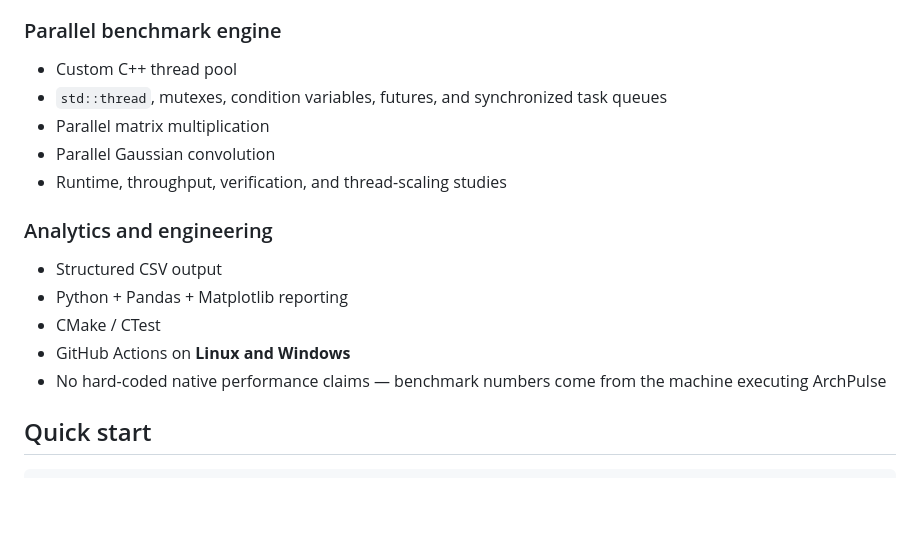
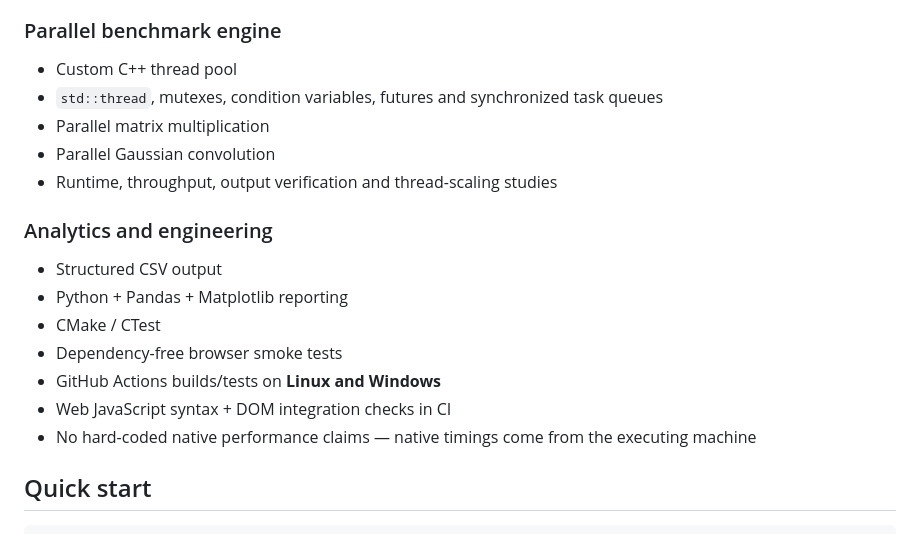
Before and after one commit to Rishikeshsanin/ArchPulse, a Markdown page: README.md, the part around one of its changes. Rendered like a GitHub page; blank space fills up the shorter version.

```diff
--- a/README.md
+++ b/README.md
@@ -58,18 +77,20 @@ The native project is where ArchPulse performs its systems-oriented experiments.
 ### Parallel benchmark engine
 
 - Custom C++ thread pool
-- `std::thread`, mutexes, condition variables, futures, and synchronized task queues
+- `std::thread`, mutexes, condition variables, futures and synchronized task queues
 - Parallel matrix multiplication
 - Parallel Gaussian convolution
-- Runtime, throughput, verification, and thread-scaling studies
+- Runtime, throughput, output verification and thread-scaling studies
 
 ### Analytics and engineering
 
 - Structured CSV output
 - Python + Pandas + Matplotlib reporting
 - CMake / CTest
-- GitHub Actions on **Linux and Windows**
-- No hard-coded native performance claims — benchmark numbers come from the machine executing ArchPulse
+- Dependency-free browser smoke tests
+- GitHub Actions builds/tests on **Linux and Windows**
+- Web JavaScript syntax + DOM integration checks in CI
+- No hard-coded native performance claims — native timings come from the executing machine
 
 ## Quick start
 
```
Also changed, not shown: other parts of README.md (+65 -48 lines).
